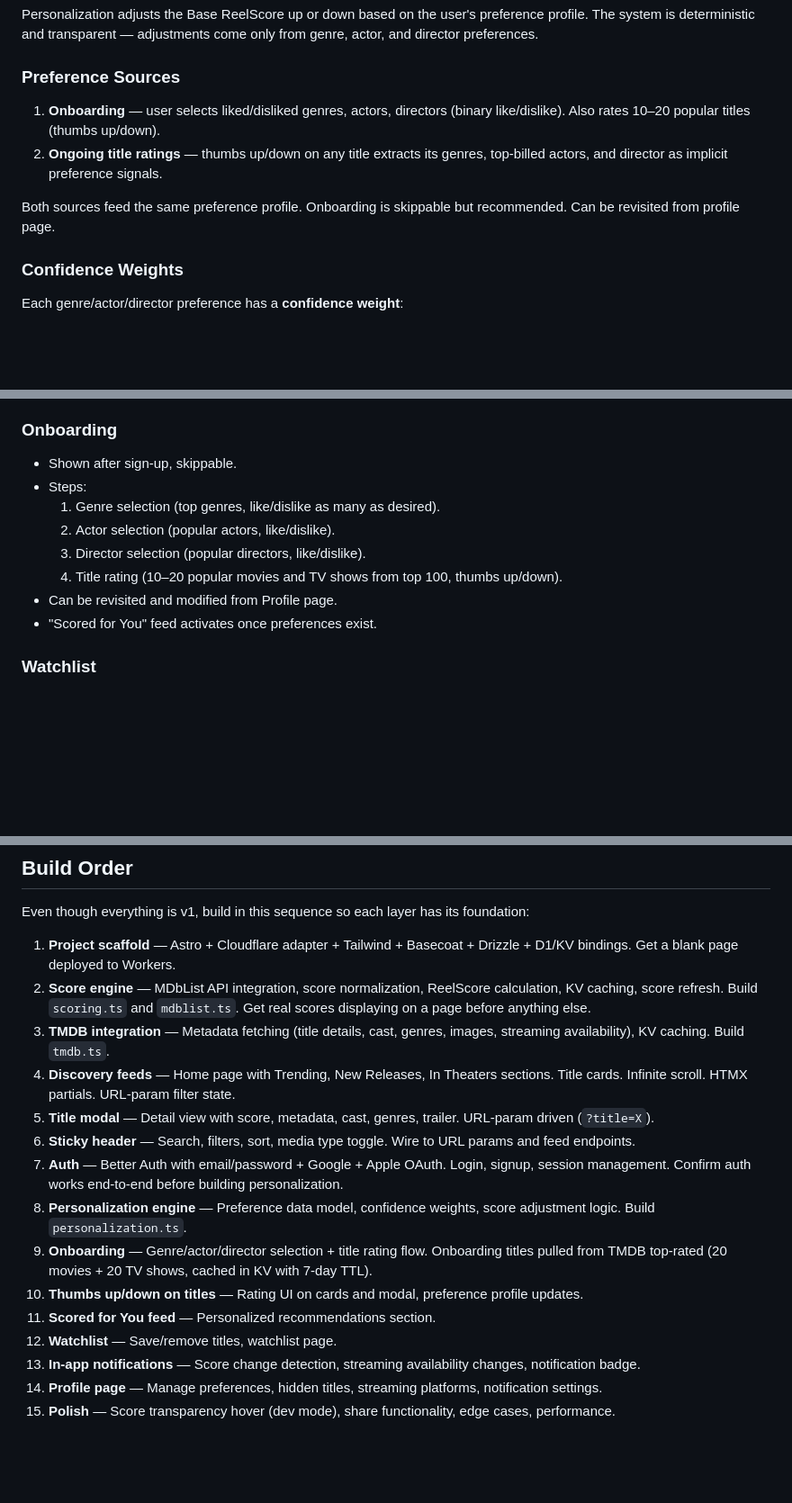
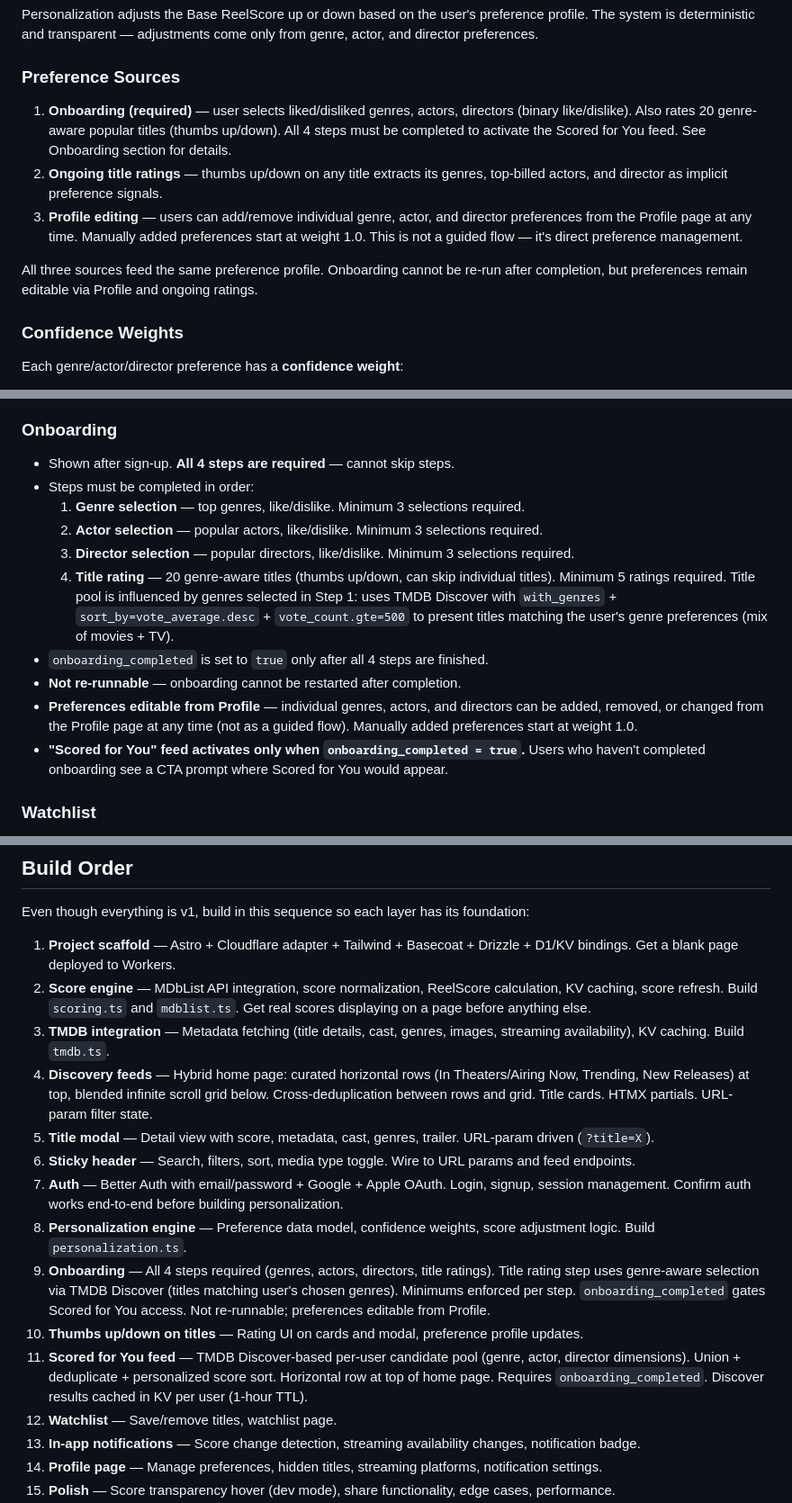
Before and after one commit to akmcbroom/reelscore, a Markdown page: CLAUDE.md, 3 parts joined by grey strips. Shown at 90% size. Rendered like a GitHub page; blank space fills up the shorter version.

```diff
--- a/CLAUDE.md
+++ b/CLAUDE.md
@@ -189,10 +189,11 @@ Personalization adjusts the Base ReelScore up or down based on the user's prefer
 
 ### Preference Sources
 
-1. **Onboarding** — user selects liked/disliked genres, actors, directors (binary like/dislike). Also rates 10–20 popular titles (thumbs up/down).
+1. **Onboarding (required)** — user selects liked/disliked genres, actors, directors (binary like/dislike). Also rates 20 genre-aware popular titles (thumbs up/down). All 4 steps must be completed to activate the Scored for You feed. See Onboarding section for details.
 2. **Ongoing title ratings** — thumbs up/down on any title extracts its genres, top-billed actors, and director as implicit preference signals.
+3. **Profile editing** — users can add/remove individual genre, actor, and director preferences from the Profile page at any time. Manually added preferences start at weight 1.0. This is not a guided flow — it's direct preference management.
 
-Both sources feed the same preference profile. Onboarding is skippable but recommended. Can be revisited from profile page.
+All three sources feed the same preference profile. Onboarding cannot be re-run after completion, but preferences remain editable via Profile and ongoing ratings.
 
 ### Confidence Weights
 
@@ -302,14 +336,16 @@ Opened inline from any title card. Two-section layout:
 
 ### Onboarding
 
-- Shown after sign-up, skippable.
-- Steps:
-  1. Genre selection (top genres, like/dislike as many as desired).
-  2. Actor selection (popular actors, like/dislike).
-  3. Director selection (popular directors, like/dislike).
-  4. Title rating (10–20 popular movies and TV shows from top 100, thumbs up/down).
-- Can be revisited and modified from Profile page.
-- "Scored for You" feed activates once preferences exist.
+- Shown after sign-up. **All 4 steps are required** — cannot skip steps.
+- Steps must be completed in order:
+  1. **Genre selection** — top genres, like/dislike. Minimum 3 selections required.
+  2. **Actor selection** — popular actors, like/dislike. Minimum 3 selections required.
+  3. **Director selection** — popular directors, like/dislike. Minimum 3 selections required.
+  4. **Title rating** — 20 genre-aware titles (thumbs up/down, can skip individual titles). Minimum 5 ratings required. Title pool is influenced by genres selected in Step 1: uses TMDB Discover with `with_genres` + `sort_by=vote_average.desc` + `vote_count.gte=500` to present titles matching the user's genre preferences (mix of movies + TV).
+- `onboarding_completed` is set to `true` only after all 4 steps are finished.
+- **Not re-runnable** — onboarding cannot be restarted after completion.
+- **Preferences editable from Profile** — individual genres, actors, and directors can be added, removed, or changed from the Profile page at any time (not as a guided flow). Manually added preferences start at weight 1.0.
+- **"Scored for You" feed activates only when `onboarding_completed = true`.** Users who haven't completed onboarding see a CTA prompt where Scored for You would appear.
 
 ### Watchlist
 
@@ -430,14 +466,14 @@ Even though everything is v1, build in this sequence so each layer has its found
 1. **Project scaffold** — Astro + Cloudflare adapter + Tailwind + Basecoat + Drizzle + D1/KV bindings. Get a blank page deployed to Workers.
 2. **Score engine** — MDbList API integration, score normalization, ReelScore calculation, KV caching, score refresh. Build `scoring.ts` and `mdblist.ts`. Get real scores displaying on a page before anything else.
 3. **TMDB integration** — Metadata fetching (title details, cast, genres, images, streaming availability), KV caching. Build `tmdb.ts`.
-4. **Discovery feeds** — Home page with Trending, New Releases, In Theaters sections. Title cards. Infinite scroll. HTMX partials. URL-param filter state.
+4. **Discovery feeds** — Hybrid home page: curated horizontal rows (In Theaters/Airing Now, Trending, New Releases) at top, blended infinite scroll grid below. Cross-deduplication between rows and grid. Title cards. HTMX partials. URL-param filter state.
 5. **Title modal** — Detail view with score, metadata, cast, genres, trailer. URL-param driven (`?title=X`).
 6. **Sticky header** — Search, filters, sort, media type toggle. Wire to URL params and feed endpoints.
 7. **Auth** — Better Auth with email/password + Google + Apple OAuth. Login, signup, session management. Confirm auth works end-to-end before building personalization.
 8. **Personalization engine** — Preference data model, confidence weights, score adjustment logic. Build `personalization.ts`.
-9. **Onboarding** — Genre/actor/director selection + title rating flow. Onboarding titles pulled from TMDB top-rated (20 movies + 20 TV shows, cached in KV with 7-day TTL).
+9. **Onboarding** — All 4 steps required (genres, actors, directors, title ratings). Title rating step uses genre-aware selection via TMDB Discover (titles matching user's chosen genres). Minimums enforced per step. `onboarding_completed` gates Scored for You access. Not re-runnable; preferences editable from Profile.
 10. **Thumbs up/down on titles** — Rating UI on cards and modal, preference profile updates.
-11. **Scored for You feed** — Personalized recommendations section.
+11. **Scored for You feed** — TMDB Discover-based per-user candidate pool (genre, actor, director dimensions). Union + deduplicate + personalized score sort. Horizontal row at top of home page. Requires `onboarding_completed`. Discover results cached in KV per user (1-hour TTL).
 12. **Watchlist** — Save/remove titles, watchlist page.
 13. **In-app notifications** — Score change detection, streaming availability changes, notification badge.
 14. **Profile page** — Manage preferences, hidden titles, streaming platforms, notification settings.
```
Also changed, not shown: other parts of CLAUDE.md (+44 -10 lines), README.md (+1 -1 lines).
